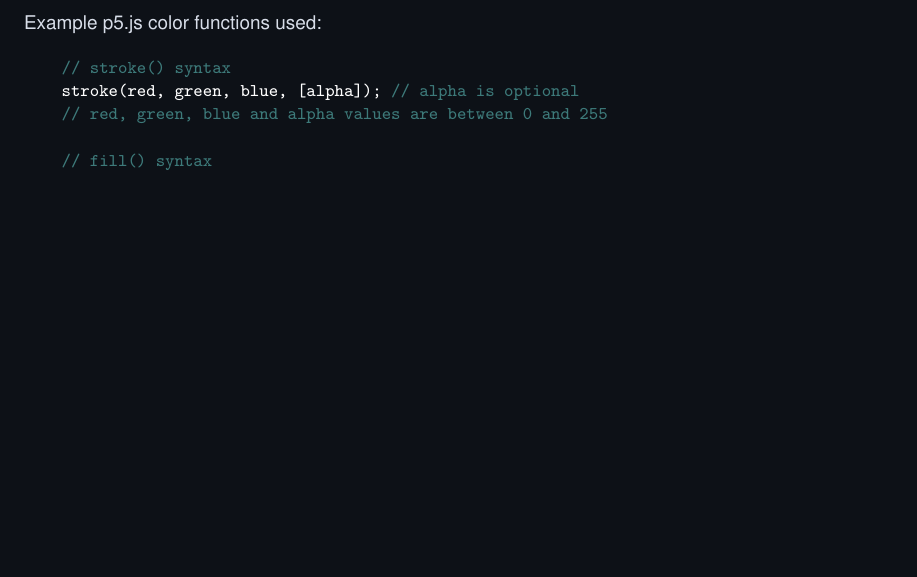
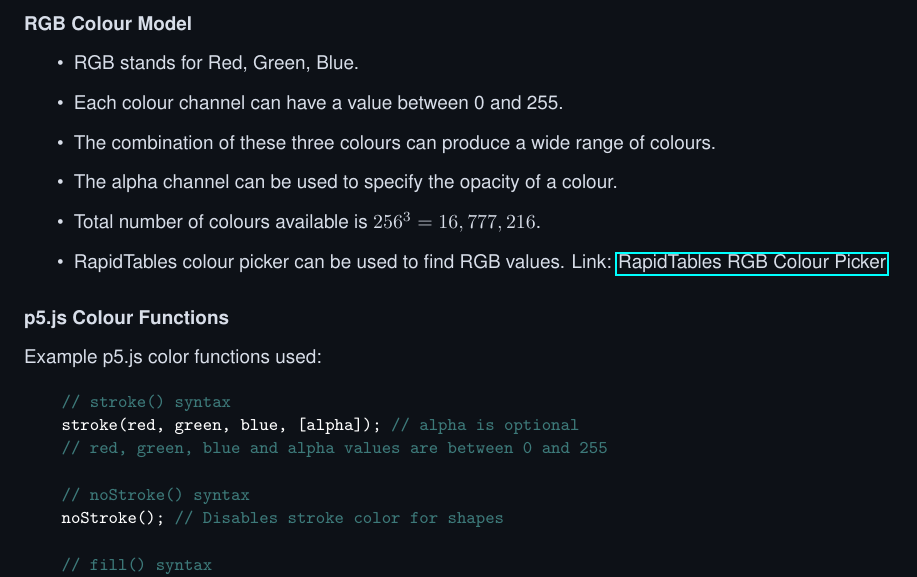
Before and after one commit to nld91/bsc-computer-science-uol-notes, a LaTeX document (cm1005-intro-prog-i/cm1005-itp1-notes.tex): part of page 4 of 4, cut at the place of the change, the shorter picture padded with empty space. Compiled offline with pdfLaTeX.

Commit message:
added RGB colour model section

```diff
--- a/cm1005-intro-prog-i/cm1005-itp1-notes.tex
+++ b/cm1005-intro-prog-i/cm1005-itp1-notes.tex
@@ -4,6 +4,7 @@
 \usepackage[utf8]{inputenc}
 \usepackage[english]{babel}
 \usepackage{xcolor}
+\usepackage{hyperref}
 
 \usepackage{minted}
 \setminted{fontfamily=tt}
@@ -143,12 +144,27 @@
 
 \newpage
 \subsection*{Colour Functions}
+\subsubsection*{RGB Colour Model}
+\begin{itemize}
+    \item RGB stands for Red, Green, Blue.
+    \item Each colour channel can have a value between 0 and 255.
+    \item The combination of these three colours can produce a wide range of colours.
+    \item The alpha channel can be used to specify the opacity of a colour.
+    \item Total number of colours available is $256^3 = 16,777,216$.
+    \item RapidTables colour picker can be used to find RGB values. Link: \href{https://www.rapidtables.com/web/color/RGB_Color.html}{RapidTables RGB Colour Picker}
+\end{itemize}
+
+\subsubsection*{p5.js Colour Functions}
+
 \noindent Example p5.js color functions used:
 
 \begin{minted}{javascript}
     // stroke() syntax
     stroke(red, green, blue, [alpha]); // alpha is optional
     // red, green, blue and alpha values are between 0 and 255
+
+    // noStroke() syntax
+    noStroke(); // Disables stroke color for shapes
 
     // fill() syntax
     fill(red, green, blue, [alpha]); // alpha is optional
```
Also changed, not shown: cm1005-intro-prog-i/cm1005-itp1-notes.pdf, 1 other file.
